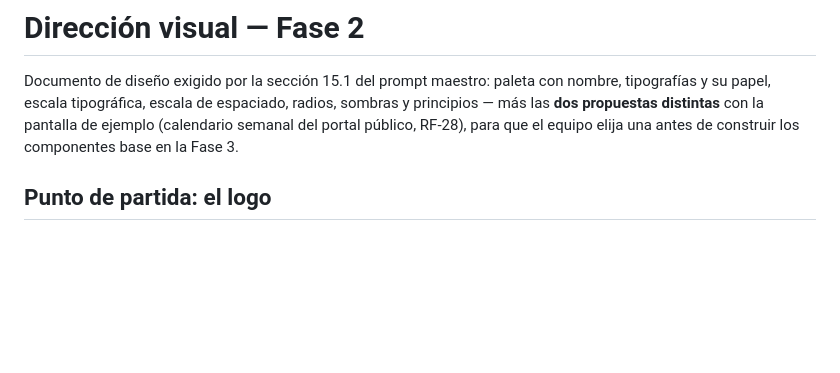
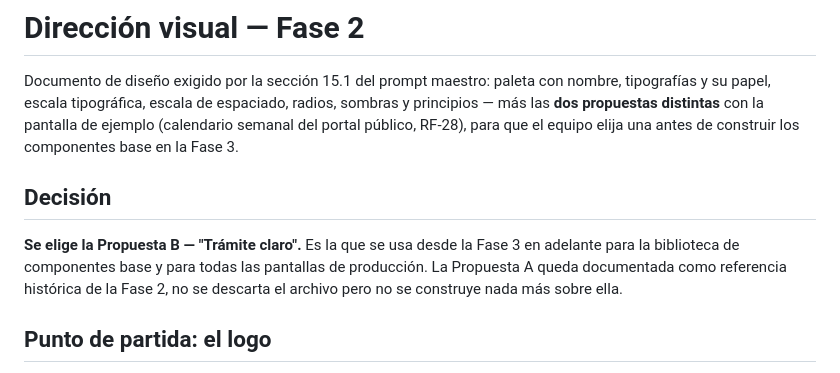
Before and after one commit to kostritzer24/Ando, a Markdown page: docs/diseno/direccion-visual.md, the part around the change. Drawn GitHub-style; blank space fills up the shorter version.

Commit message:
docs: elegir propuesta B (tramite claro) como direccion visual del proyecto

```diff
--- a/docs/diseno/direccion-visual.md
+++ b/docs/diseno/direccion-visual.md
@@ -1,6 +1,10 @@
 # Dirección visual — Fase 2
 
 Documento de diseño exigido por la sección 15.1 del prompt maestro: paleta con nombre, tipografías y su papel, escala tipográfica, escala de espaciado, radios, sombras y principios — más las **dos propuestas distintas** con la pantalla de ejemplo (calendario semanal del portal público, RF-28), para que el equipo elija una antes de construir los componentes base en la Fase 3.
+
+## Decisión
+
+**Se elige la Propuesta B — "Trámite claro".** Es la que se usa desde la Fase 3 en adelante para la biblioteca de componentes base y para todas las pantallas de producción. La Propuesta A queda documentada como referencia histórica de la Fase 2, no se descarta el archivo pero no se construye nada más sobre ella.
 
 ## Punto de partida: el logo
 
```
